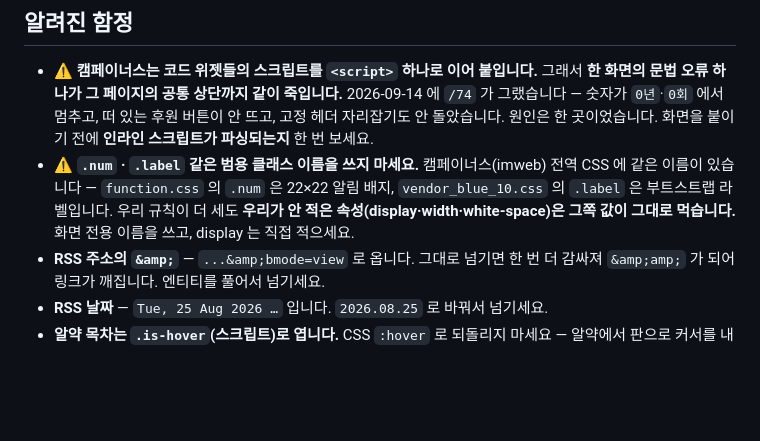
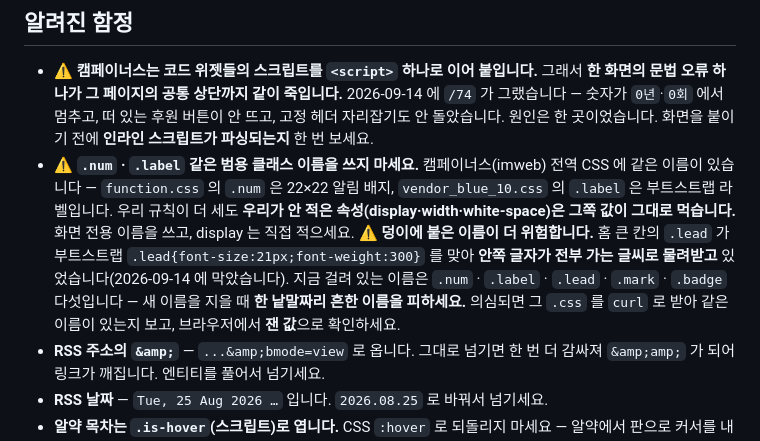
Before and after one commit to bada17/action-home-renewal, a Markdown page: README.md, the part around the change. Rendered like a GitHub page; blank space fills up the shorter version.

Commit message:
겹치는 클래스 이름을 함정 목록에 적는다
덩이에 붙은 이름이 더 위험하다는 것, 지금 걸려 있는 다섯 개, 확인하는 법.

Co-Authored-By: Claude Opus 5 <noreply@anthropic.com>

```diff
--- a/README.md
+++ b/README.md
@@ -168,6 +168,12 @@
   `vendor_blue_10.css` 의 `.label` 은 부트스트랩 라벨입니다. 우리 규칙이 더 세도
   **우리가 안 적은 속성(display·width·white-space)은 그쪽 값이 그대로 먹습니다.**
   화면 전용 이름을 쓰고, display 는 직접 적으세요.
+  ⚠️ **덩이에 붙은 이름이 더 위험합니다.** 홈 큰 칸의 `.lead` 가 부트스트랩
+  `.lead{font-size:21px;font-weight:300}` 를 맞아 **안쪽 글자가 전부 가는 글씨로
+  물려받고** 있었습니다(2026-09-14 에 막았습니다). 지금 걸려 있는 이름은
+  `.num` · `.label` · `.lead` · `.mark` · `.badge` 다섯입니다 — 새 이름을 지을 때
+  **한 낱말짜리 흔한 이름을 피하세요.** 의심되면 그 `.css` 를 `curl` 로 받아
+  같은 이름이 있는지 보고, 브라우저에서 **잰 값**으로 확인하세요.
 - **RSS 주소의 `&amp;`** — `...&amp;bmode=view` 로 옵니다. 그대로 넘기면 한 번 더 감싸져
   `&amp;amp;` 가 되어 링크가 깨집니다. 엔티티를 풀어서 넘기세요.
 - **RSS 날짜** — `Tue, 25 Aug 2026 …` 입니다. `2026.08.25` 로 바꿔서 넘기세요.
```
